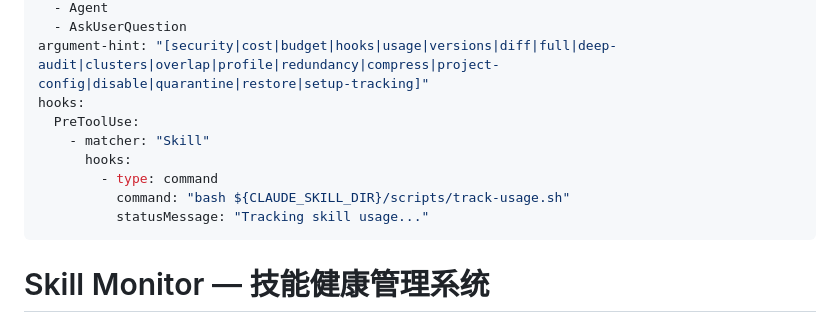
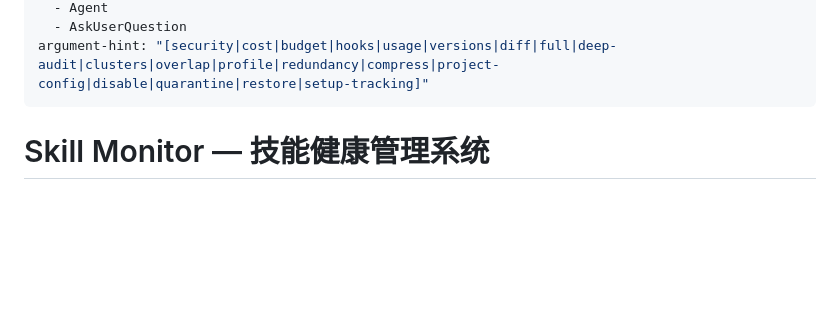
Before and after one commit to Luxuzhou/skill-monitor-plugin, a Markdown page: skills/skill-monitor/SKILL.md, the part around the change. Rendered like a GitHub page; blank space fills up the shorter version.

Commit message:
fix: remove duplicate PreToolUse hook from SKILL.md frontmatter
The same track-usage.sh hook was registered in both settings.json (global)
and SKILL.md frontmatter (skill-scoped), causing duplicate firing and
potential errors when ${CLAUDE_SKILL_DIR} failed to resolve.

Keep only the settings.json hook (installed via /skill-monitor setup-tracking).

Co-Authored-By: Claude Opus 4.6 (1M context) <noreply@anthropic.com>

```diff
--- a/skills/skill-monitor/SKILL.md
+++ b/skills/skill-monitor/SKILL.md
@@ -23,13 +23,6 @@ allowed-tools:
   - Agent
   - AskUserQuestion
 argument-hint: "[security|cost|budget|hooks|usage|versions|diff|full|deep-audit|clusters|overlap|profile|redundancy|compress|project-config|disable|quarantine|restore|setup-tracking]"
-hooks:
-  PreToolUse:
-    - matcher: "Skill"
-      hooks:
-        - type: command
-          command: "bash ${CLAUDE_SKILL_DIR}/scripts/track-usage.sh"
-          statusMessage: "Tracking skill usage..."
 ---
 
 # Skill Monitor — 技能健康管理系统
```
